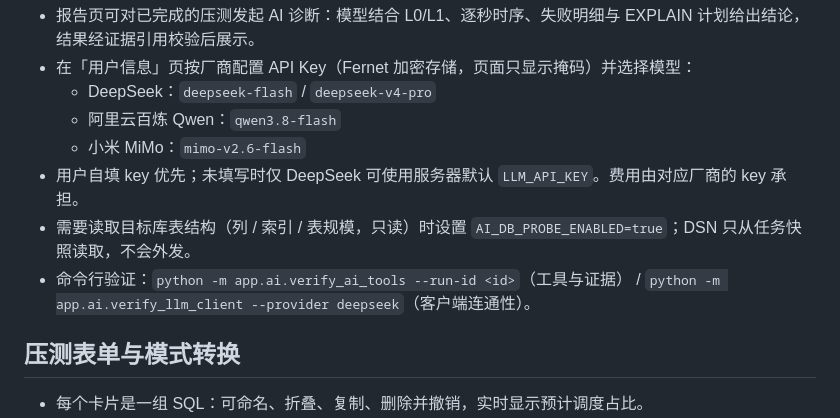
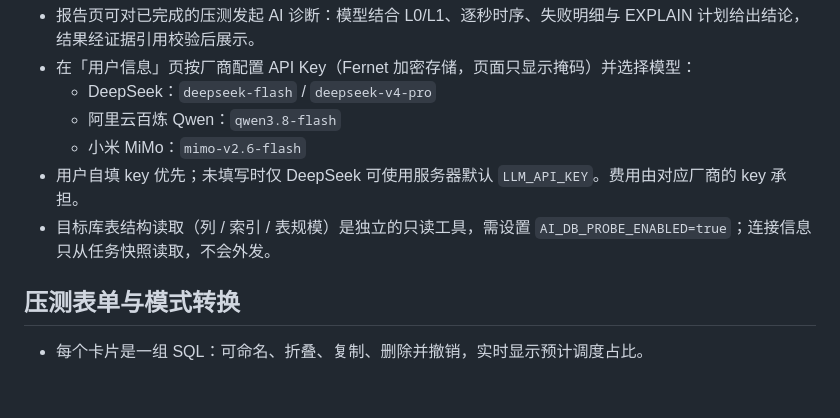
Before and after one commit to 156999/sqlPulse, a Markdown page: README.md, the part around the change. GitHub-like rendering; blank space fills up the shorter version.

Commit message:
docs: 新增 AI 诊断功能说明并修正 README
补充 docs/AI诊断功能说明.md；README 修正目标库表结构工具的说明，移除 L2 诊断的命令行验证内容。

```diff
--- a/README.md
+++ b/README.md
@@ -106,8 +106,7 @@ uvicorn app.main:app --host 0.0.0.0 --port 8080
   - 阿里云百炼 Qwen：`qwen3.8-flash`
   - 小米 MiMo：`mimo-v2.6-flash`
 - 用户自填 key 优先；未填写时仅 DeepSeek 可使用服务器默认 `LLM_API_KEY`。费用由对应厂商的 key 承担。
-- 需要读取目标库表结构（列 / 索引 / 表规模，只读）时设置 `AI_DB_PROBE_ENABLED=true`；DSN 只从任务快照读取，不会外发。
-- 命令行验证：`python -m app.ai.verify_ai_tools --run-id <id>`（工具与证据） / `python -m app.ai.verify_llm_client --provider deepseek`（客户端连通性）。
+- 目标库表结构读取（列 / 索引 / 表规模）是独立的只读工具，需设置 `AI_DB_PROBE_ENABLED=true`；连接信息只从任务快照读取，不会外发。
 
 ## 压测表单与模式转换
 
```
Also changed, not shown: docs/AI诊断功能说明.md (added, +195 -0 lines).
